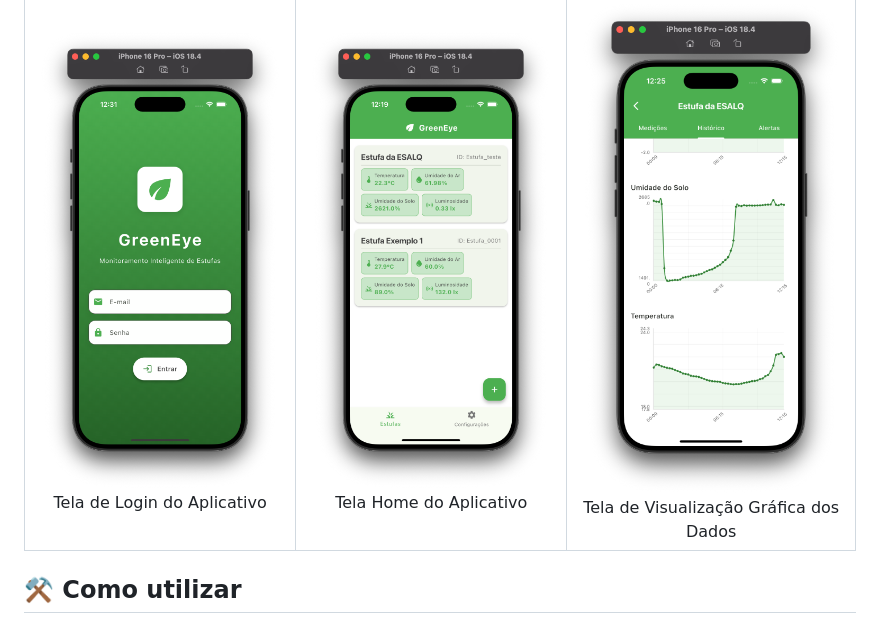
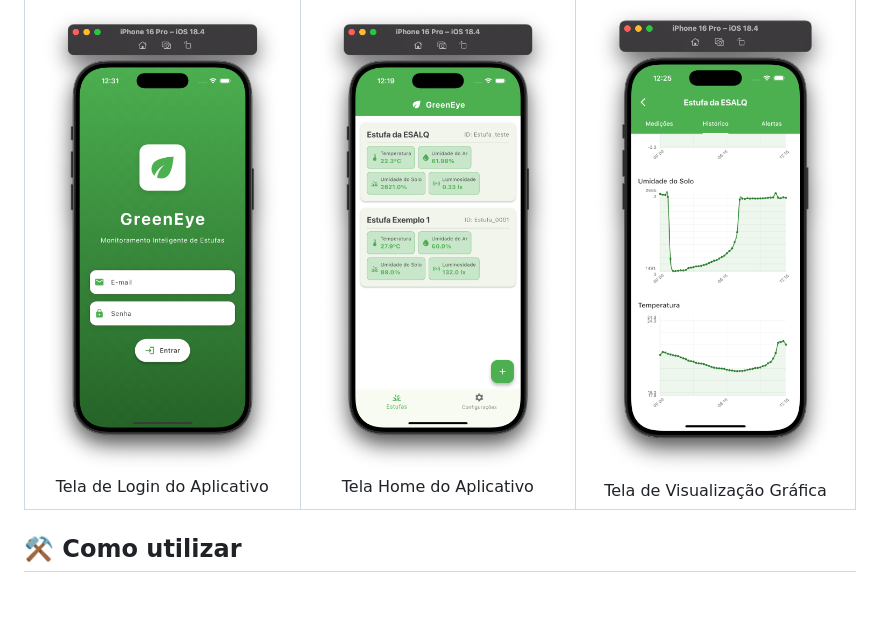
Before and after one commit to marcogarcia2/green_eye, a Markdown page: README.md, the part around the change printed below. GitHub-like rendering; blank space fills up the shorter version.

```diff
--- a/README.md
+++ b/README.md
@@ -181,7 +181,7 @@ O aplicativo permite o monitoramento de diferentes estufas simultaneamente. A pr
     </td>
     <td align="center">
         <img src="assets/photos/app_graph.png" alt="Gráficos" width="300"><br>
-        Tela de Visualização Gráfica dos Dados
+        Tela de Visualização Gráfica
       </a>
     </td>
   </tr>
```
Also changed, not shown: other parts of README.md (+1 -1 lines).
